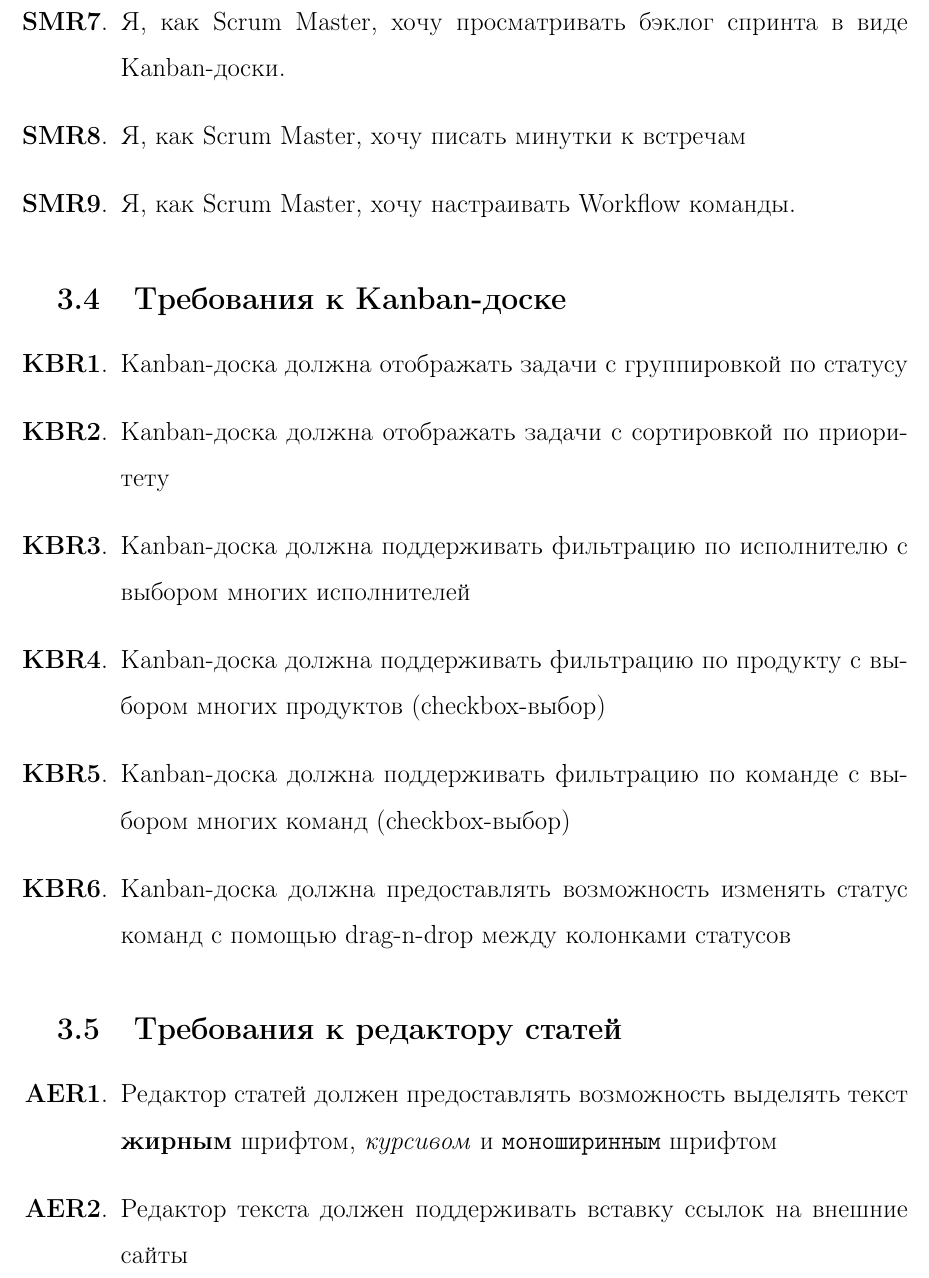
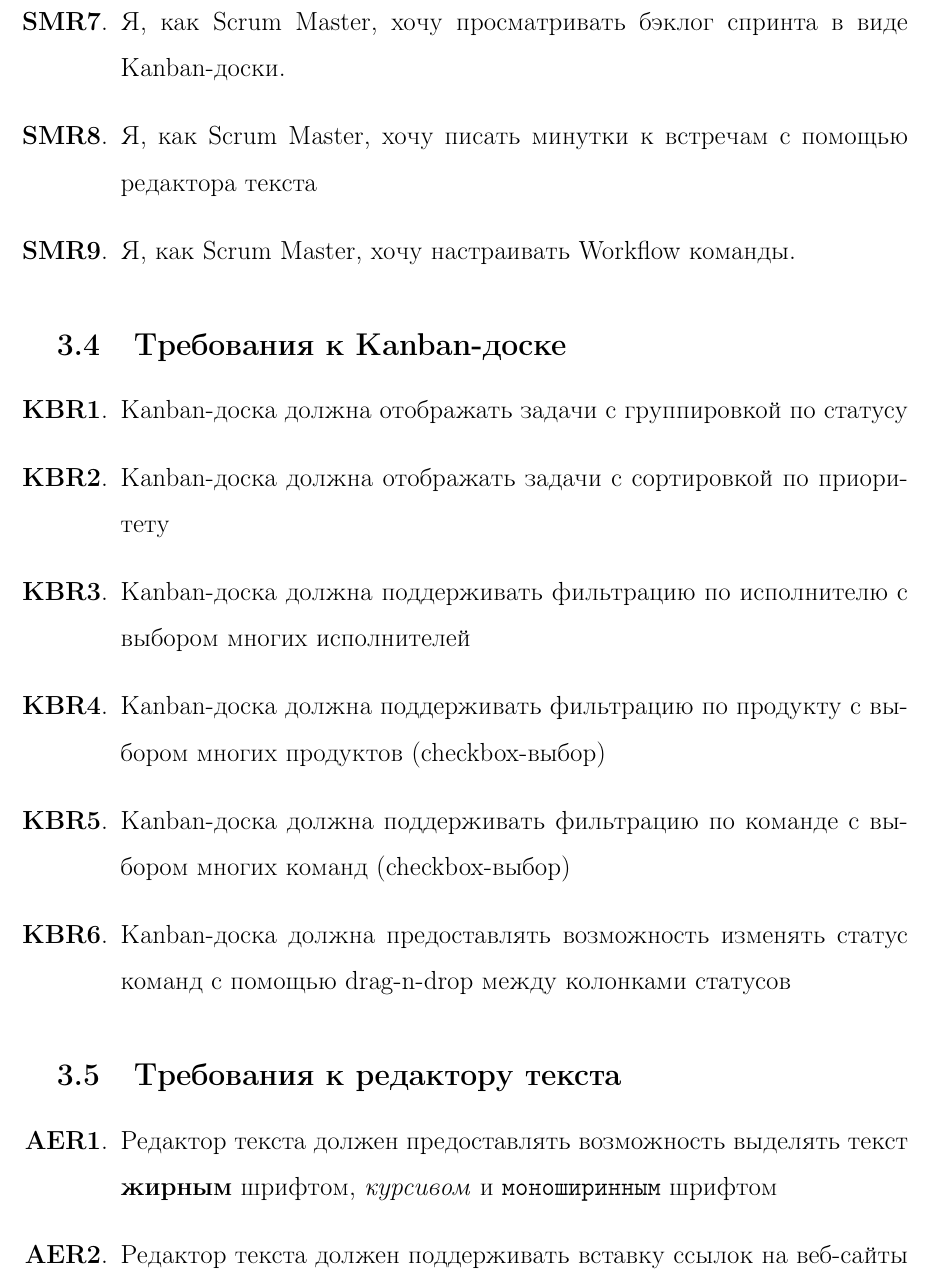
Before and after one commit to forafox/Zadachnik, a LaTeX document (srs/main.tex): part of page 7 of 18, cut so that both start at the same text. Compiled offline with pdfLaTeX.

Commit message:
fix comments & text editor requirements

```diff
--- a/srs/main.tex
+++ b/srs/main.tex
@@ -110,7 +108,7 @@ planning, spring review, sprint retro.
 	\item Я, как Scrum Master, хочу настраивать какие разработчики являются частью команды
 	\item Я, как Scrum Master, хочу назначать задачи разработчикам, чтобы равномерно распределить работу в зависимости от загрузки команды.
 	\item Я, как Scrum Master, хочу просматривать бэклог спринта в виде Kanban-доски.
-	\item Я, как Scrum Master, хочу писать минутки к встречам
+	\item Я, как Scrum Master, хочу писать минутки к встречам с помощью редактора текста
 	\item Я, как Scrum Master, хочу настраивать Workflow команды.
 \end{enumerate}
 
@@ -128,11 +126,11 @@ planning, spring review, sprint retro.
 	      команд с помощью drag-n-drop между колонками статусов
 \end{enumerate}
 
-\subsection{Требования к редактору статей}
+\subsection{Требования к редактору текста}
 \begin{enumerate}[label=\textbf{AER\arabic*}.]
-	\item Редактор статей должен предоставлять возможность выделять текст
+	\item Редактор текста должен предоставлять возможность выделять текст
 	      \textbf{жирным} шрифтом, \textit{курсивом} и \texttt{моноширинным} шрифтом
-	\item Редактор текста должен поддерживать вставку ссылок на внешние сайты
+	\item Редактор текста должен поддерживать вставку ссылок на веб-сайты
 	\item Редактор текста должен поддерживать отображение заголовков 6-ти разных
 	      уровней
 \end{enumerate}
```
Also changed, not shown: srs/main.tex (6 more changed lines).
